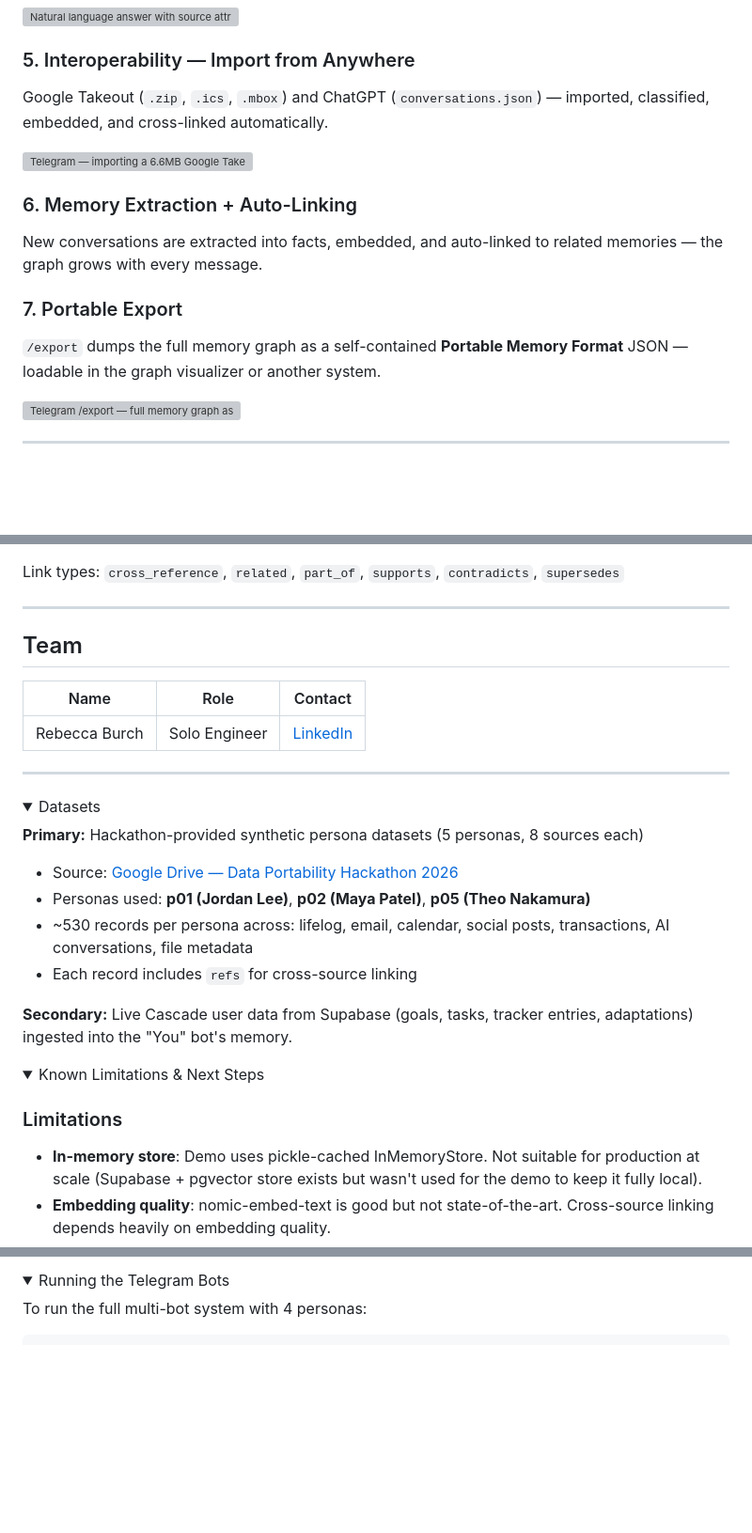
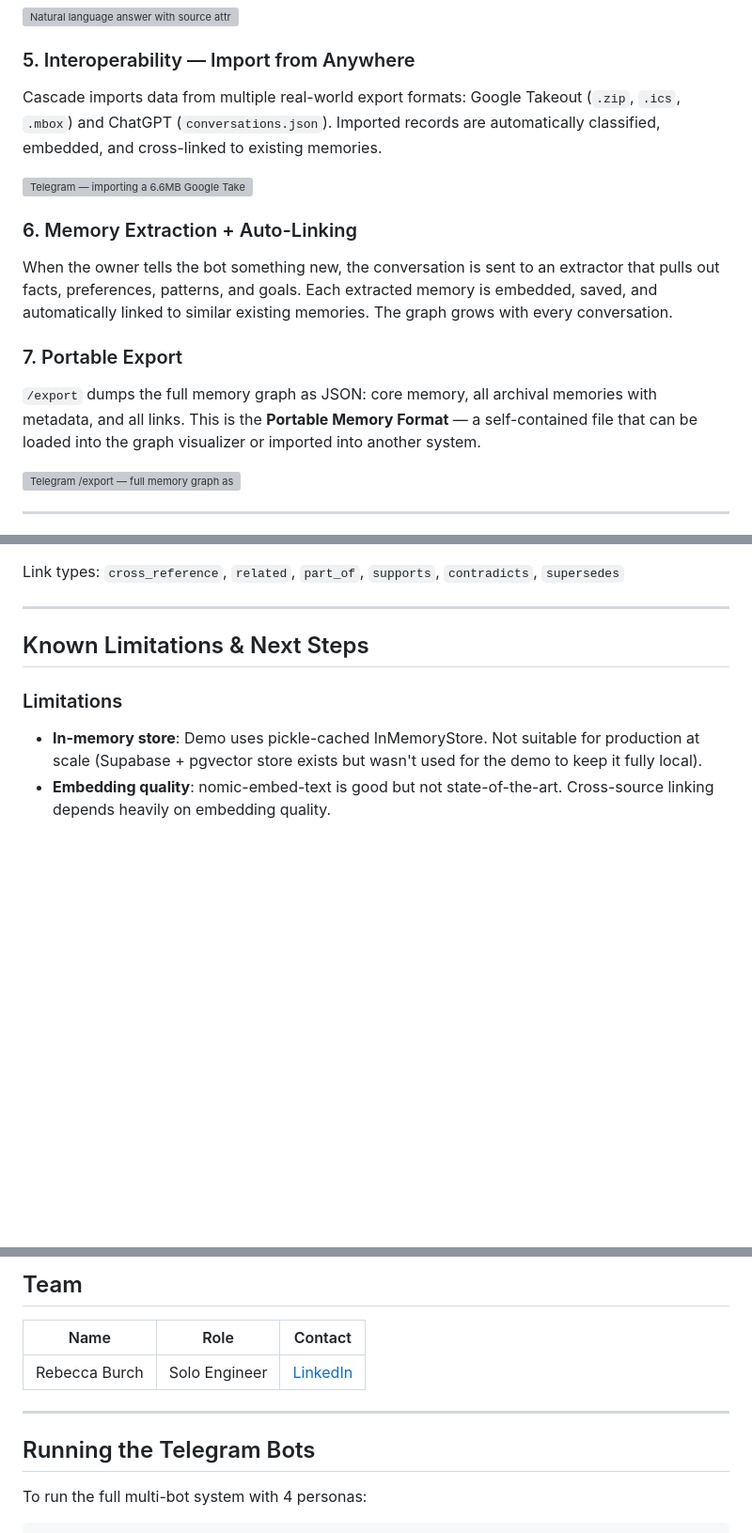
Before and after one commit to thinklikeadesigner/hackathon-demo, a Markdown page: README.md, 3 parts joined by grey strips. Shown at 94% size. GitHub-like rendering; folded sections open; blank space fills up the shorter version; grey boxes are pictures that could not be loaded.

```diff
--- a/README.md
+++ b/README.md
@@ -104,17 +116,17 @@ Semantic search with decay scoring, synthesized into natural language answers wi
 
 ### 5. Interoperability — Import from Anywhere
 
-Google Takeout (`.zip`, `.ics`, `.mbox`) and ChatGPT (`conversations.json`) — imported, classified, embedded, and cross-linked automatically.
+Cascade imports data from multiple real-world export formats: Google Takeout (`.zip`, `.ics`, `.mbox`) and ChatGPT (`conversations.json`). Imported records are automatically classified, embedded, and cross-linked to existing memories.
 
 <img width="486" alt="Telegram — importing a 6.6MB Google Takeout zip: 486 records imported, 11 cross-source links created" src="https://github.com/user-attachments/assets/55cc2760-9bdd-4602-92f3-2d9cef179a60" />
 
 ### 6. Memory Extraction + Auto-Linking
 
-New conversations are extracted into facts, embedded, and auto-linked to related memories — the graph grows with every message.
+When the owner tells the bot something new, the conversation is sent to an extractor that pulls out facts, preferences, patterns, and goals. Each extracted memory is embedded, saved, and automatically linked to similar existing memories. The graph grows with every conversation.
 
 ### 7. Portable Export
 
-`/export` dumps the full memory graph as a self-contained **Portable Memory Format** JSON — loadable in the graph visualizer or another system.
+`/export` dumps the full memory graph as JSON: core memory, all archival memories with metadata, and all links. This is the **Portable Memory Format** — a self-contained file that can be loaded into the graph visualizer or imported into another system.
 
 <img width="526" alt="Telegram /export — full memory graph as portable JSON file" src="https://github.com/user-attachments/assets/5fc20789-02e4-4746-83d2-1b91f7890d16" />
 
@@ -149,29 +161,7 @@ Link types: `cross_reference`, `related`, `part_of`, `supports`, `contradicts`,
 
 ---
 
-## Team
-
-| Name | Role | Contact |
-|------|------|---------|
-| Rebecca Burch | Solo Engineer | [LinkedIn](https://www.linkedin.com/in/rebecca-burch/) |
-
----
-
-<details>
-<summary>Datasets</summary>
-
-**Primary:** Hackathon-provided synthetic persona datasets (5 personas, 8 sources each)
-- Source: [Google Drive — Data Portability Hackathon 2026](https://drive.google.com/drive/folders/1TEWhdzff-FgkDNY-53IDXIWaPZQ7_5F3)
-- Personas used: **p01 (Jordan Lee)**, **p02 (Maya Patel)**, **p05 (Theo Nakamura)**
-- ~530 records per persona across: lifelog, email, calendar, social posts, transactions, AI conversations, file metadata
-- Each record includes `refs` for cross-source linking
-
-**Secondary:** Live Cascade user data from Supabase (goals, tasks, tracker entries, adaptations) ingested into the "You" bot's memory.
-
-</details>
-
-<details>
-<summary>Known Limitations & Next Steps</summary>
+## Known Limitations & Next Steps
 
 ### Limitations
 - **In-memory store**: Demo uses pickle-cached InMemoryStore. Not suitable for production at scale (Supabase + pgvector store exists but wasn't used for the demo to keep it fully local).
@@ -229,6 +218,13 @@ cascade-api/
 
-<details>
-<summary>Running the Telegram Bots</summary>
+## Team
+
+| Name | Role | Contact |
+|------|------|---------|
+| Rebecca Burch | Solo Engineer | [LinkedIn](https://www.linkedin.com/in/rebecca-burch/) |
+
+---
+
+## Running the Telegram Bots
 
 To run the full multi-bot system with 4 personas:
 
```
Also changed, not shown: other parts of README.md (+24 -15 lines).
